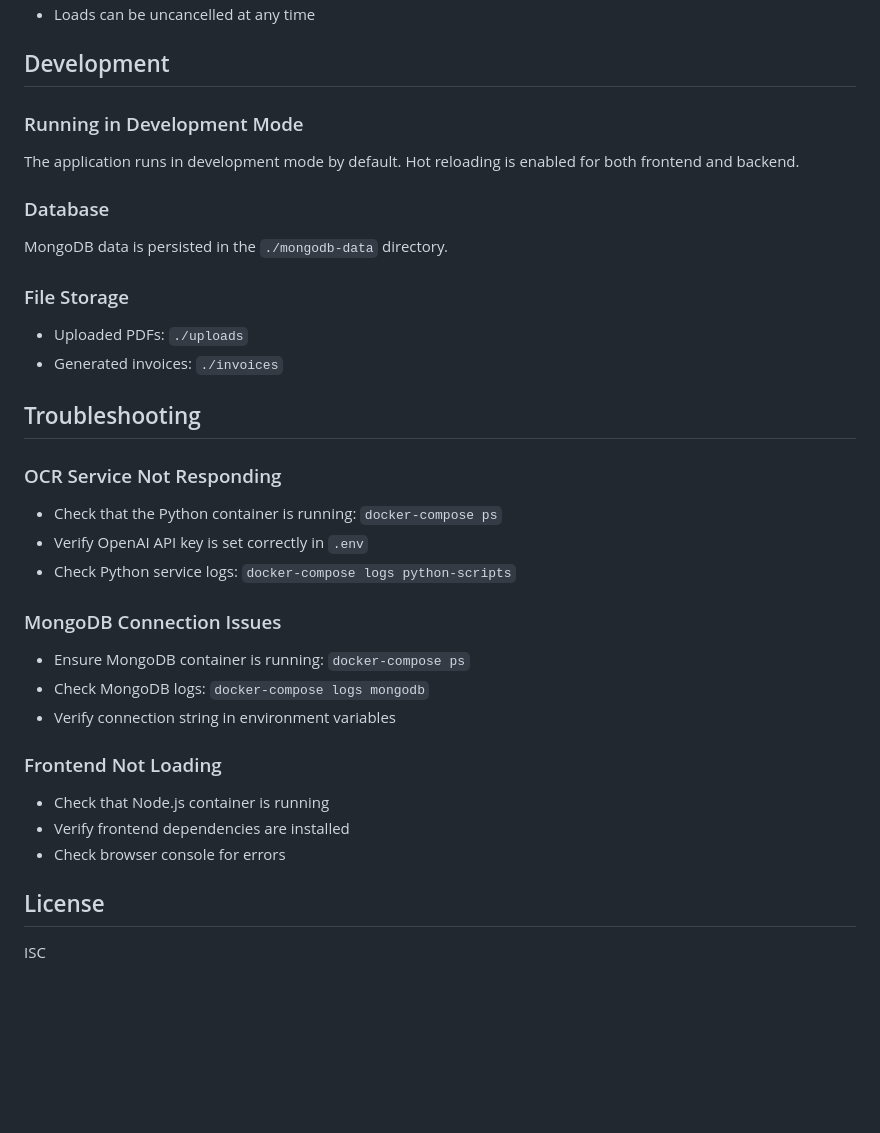
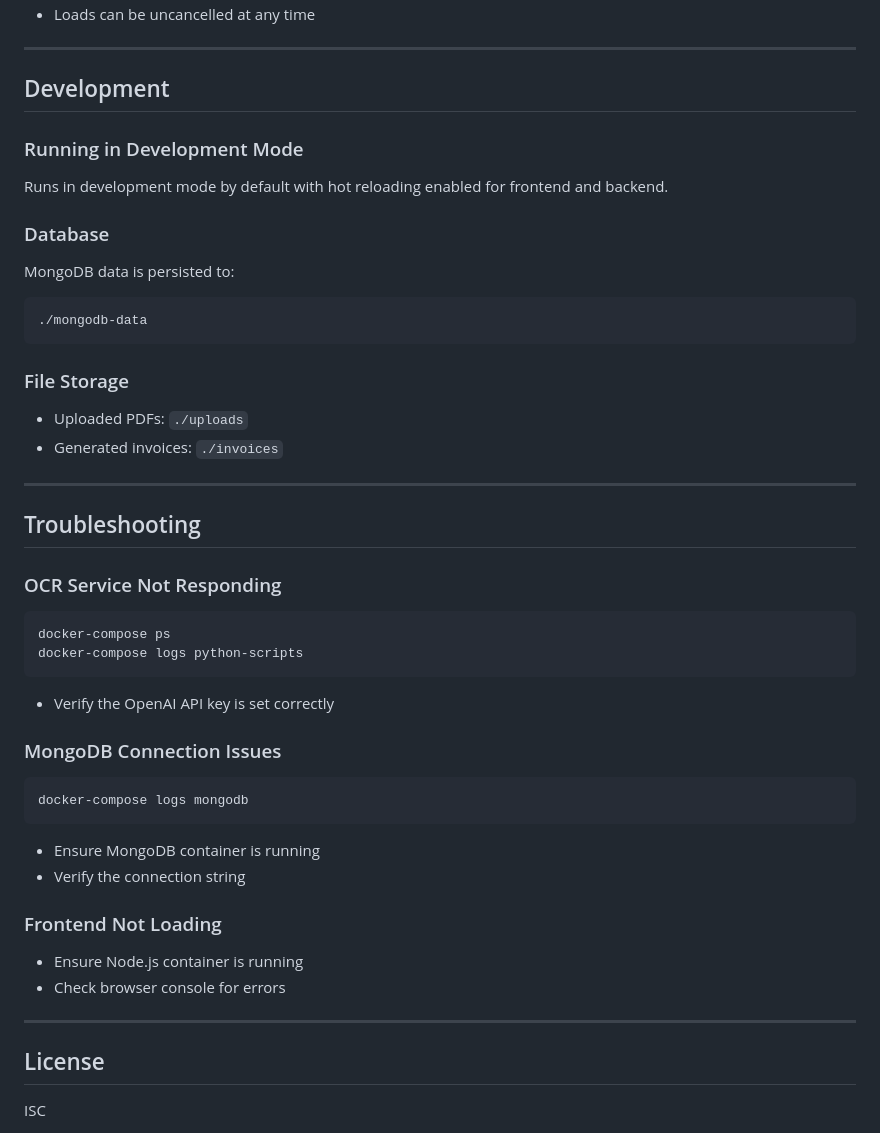
Before and after one commit to luisguies/invoicing, a Markdown page: README.md, the part around one of its changes. Drawn GitHub-style; blank space fills up the shorter version.

````diff
--- a/README.md
+++ b/README.md
@@ -121,36 +162,45 @@ When conflicts are detected:
 - Loads can be uncancelled at any time
+
+---
 
 ## Development
 
 ### Running in Development Mode
-
-The application runs in development mode by default. Hot reloading is enabled for both frontend and backend.
+Runs in development mode by default with hot reloading enabled for frontend and backend.
 
 ### Database
-
-MongoDB data is persisted in the `./mongodb-data` directory.
+MongoDB data is persisted to:
+```text
+./mongodb-data
+```
 
 ### File Storage
-
 - Uploaded PDFs: `./uploads`
 - Generated invoices: `./invoices`
+
+---
 
 ## Troubleshooting
 
 ### OCR Service Not Responding
-- Check that the Python container is running: `docker-compose ps`
-- Verify OpenAI API key is set correctly in `.env`
-- Check Python service logs: `docker-compose logs python-scripts`
+```bash
+docker-compose ps
+docker-compose logs python-scripts
+```
+- Verify the OpenAI API key is set correctly
 
 ### MongoDB Connection Issues
-- Ensure MongoDB container is running: `docker-compose ps`
-- Check MongoDB logs: `docker-compose logs mongodb`
-- Verify connection string in environment variables
+```bash
+docker-compose logs mongodb
+```
+- Ensure MongoDB container is running
+- Verify the connection string
 
 ### Frontend Not Loading
-- Check that Node.js container is running
-- Verify frontend dependencies are installed
+- Ensure Node.js container is running
 - Check browser console for errors
+
+---
 
 ## License
 
````
Also changed, not shown: other parts of README.md (+103 -61 lines).
